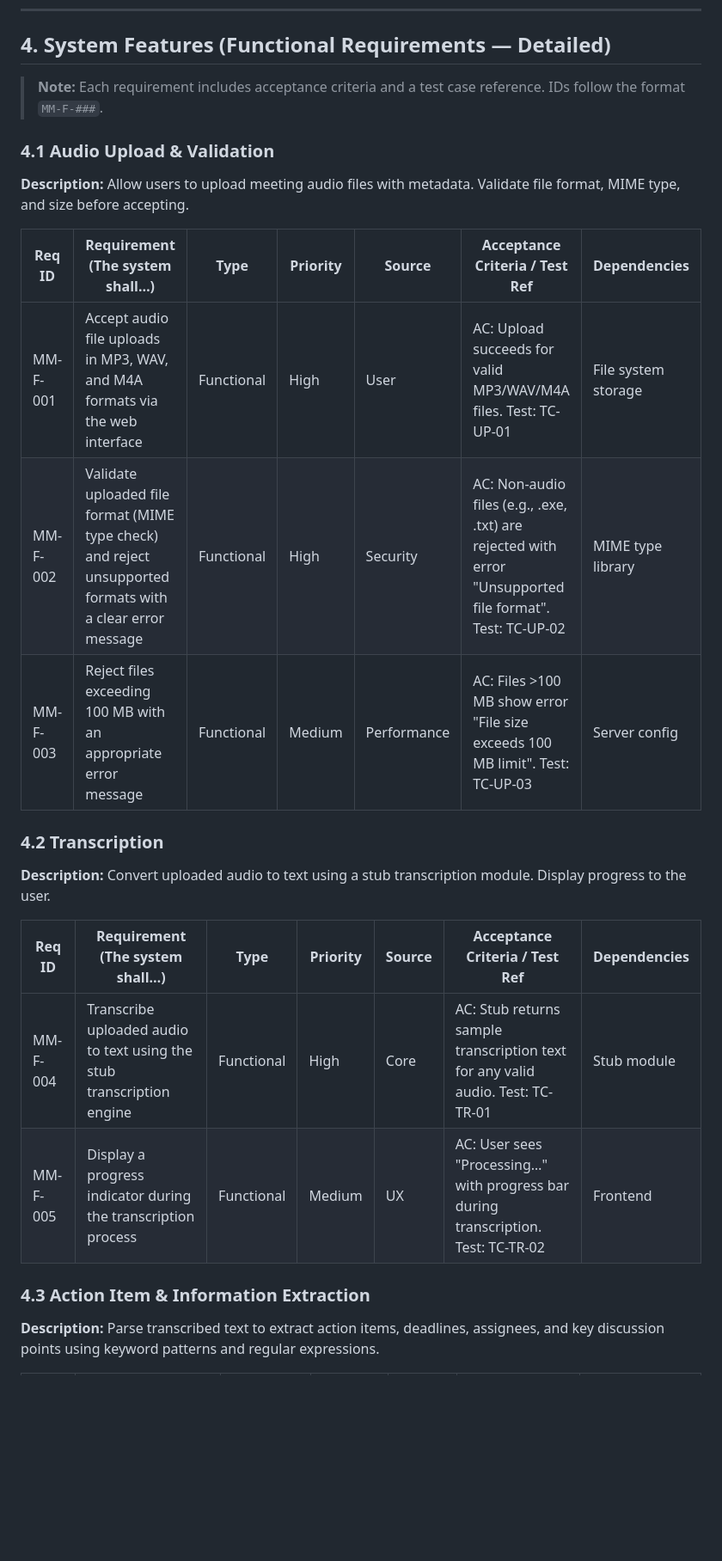
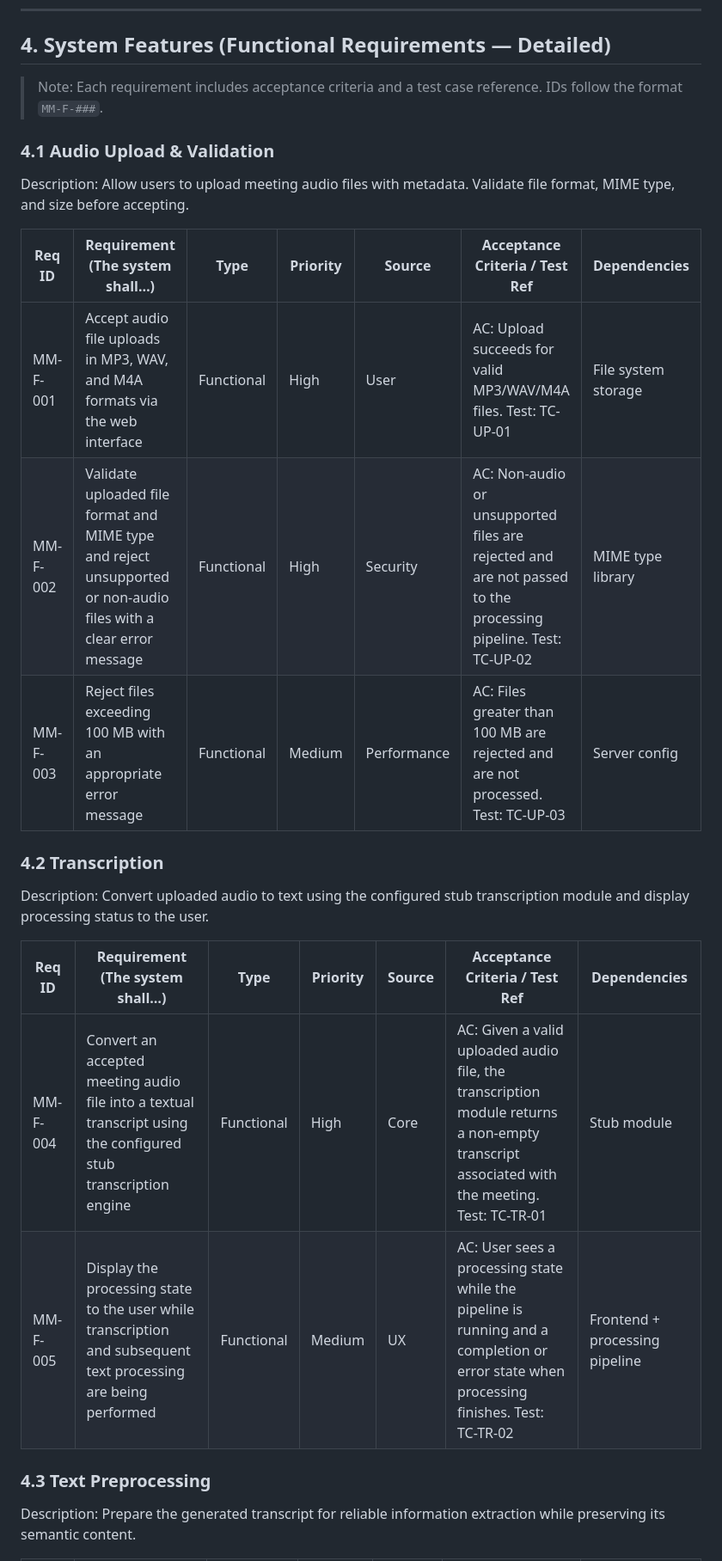
Before and after one commit to Faizz-code9/MAXI, a Markdown page: docs/SRS.md, the part around one of its changes. Shown at 86% size. Drawn GitHub-style; blank space fills up the shorter version.

Commit message:
Update functional requirements and RTM

```diff
--- a/docs/SRS.md
+++ b/docs/SRS.md
@@ -206,28 +206,28 @@ No specialized hardware required. The system operates entirely through web brows
 
 ## 4. System Features (Functional Requirements — Detailed)
 
-> **Note:** Each requirement includes acceptance criteria and a test case reference. IDs follow the format `MM-F-###`.
+> Note: Each requirement includes acceptance criteria and a test case reference. IDs follow the format `MM-F-###`.
 
 ### 4.1 Audio Upload & Validation
 
-**Description:** Allow users to upload meeting audio files with metadata. Validate file format, MIME type, and size before accepting.
+Description: Allow users to upload meeting audio files with metadata. Validate file format, MIME type, and size before accepting.
 
-| Req ID | Requirement (The system shall…) | Type | Priority | Source | Acceptance Criteria / Test Ref | Dependencies |
-|---|---|---|---|---|---|---|
-| MM-F-001 | Accept audio file uploads in MP3, WAV, and M4A formats via the web interface | Functional | High | User | AC: Upload succeeds for valid MP3/WAV/M4A files. Test: TC-UP-01 | File system storage |
-| MM-F-002 | Validate uploaded file format (MIME type check) and reject unsupported formats with a clear error message | Functional | High | Security | AC: Non-audio files (e.g., .exe, .txt) are rejected with error "Unsupported file format". Test: TC-UP-02 | MIME type library |
-| MM-F-003 | Reject files exceeding 100 MB with an appropriate error message | Functional | Medium | Performance | AC: Files >100 MB show error "File size exceeds 100 MB limit". Test: TC-UP-03 | Server config |
+Req ID | Requirement (The system shall…) | Type | Priority | Source | Acceptance Criteria / Test Ref | Dependencies
+--- | --- | --- | --- | --- | --- | ---
+MM-F-001 | Accept audio file uploads in MP3, WAV, and M4A formats via the web interface | Functional | High | User | AC: Upload succeeds for valid MP3/WAV/M4A files. Test: TC-UP-01 | File system storage
+MM-F-002 | Validate uploaded file format and MIME type and reject unsupported or non-audio files with a clear error message | Functional | High | Security | AC: Non-audio or unsupported files are rejected and are not passed to the processing pipeline. Test: TC-UP-02 | MIME type library
+MM-F-003 | Reject files exceeding 100 MB with an appropriate error message | Functional | Medium | Performance | AC: Files greater than 100 MB are rejected and are not processed. Test: TC-UP-03 | Server config
 
 ### 4.2 Transcription
 
-**Description:** Convert uploaded audio to text using a stub transcription module. Display progress to the user.
+Description: Convert uploaded audio to text using the configured stub transcription module and display processing status to the user.
 
-| Req ID | Requirement (The system shall…) | Type | Priority | Source | Acceptance Criteria / Test Ref | Dependencies |
-|---|---|---|---|---|---|---|
-| MM-F-004 | Transcribe uploaded audio to text using the stub transcription engine | Functional | High | Core | AC: Stub returns sample transcription text for any valid audio. Test: TC-TR-01 | Stub module |
-| MM-F-005 | Display a progress indicator during the transcription process | Functional | Medium | UX | AC: User sees "Processing…" with progress bar during transcription. Test: TC-TR-02 | Frontend |
+Req ID | Requirement (The system shall…) | Type | Priority | Source | Acceptance Criteria / Test Ref | Dependencies
+--- | --- | --- | --- | --- | --- | ---
+MM-F-004 | Convert an accepted meeting audio file into a textual transcript using the configured stub transcription engine | Functional | High | Core | AC: Given a valid uploaded audio file, the transcription module returns a non-empty transcript associated with the meeting. Test: TC-TR-01 | Stub module
+MM-F-005 | Display the processing state to the user while transcription and subsequent text processing are being performed | Functional | Medium | UX | AC: User sees a processing state while the pipeline is running and a completion or error state when processing finishes. Test: TC-TR-02 | Frontend + processing pipeline
 
-### 4.3 Action Item & Information Extraction
+### 4.3 Text Preprocessing
 
-**Description:** Parse transcribed text to extract action items, deadlines, assignees, and key discussion points using keyword patterns and regular expressions.
+Description: Prepare the generated transcript for reliable information extraction while preserving its semantic content.
 
```
Also changed, not shown: other parts of docs/SRS.md (+71 -58 lines).
